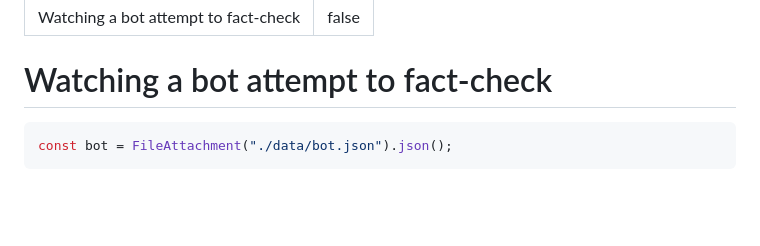
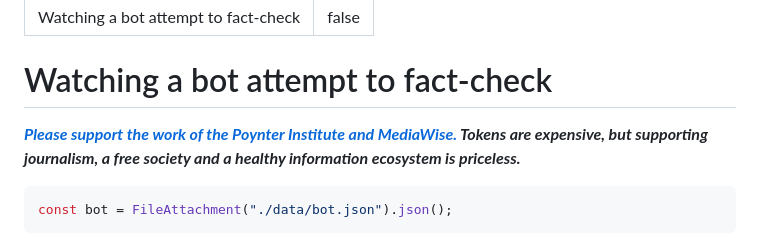
Before and after one commit to AlexMahadevan/cn-bot, a Markdown page: dashboard/src/index.md, the part around the change. Drawn GitHub-style; blank space fills up the shorter version.

Commit message:
Add MediaWise support callout to dashboard intro
Co-Authored-By: Claude Opus 4.7 (1M context) <noreply@anthropic.com>

````diff
--- a/dashboard/src/index.md
+++ b/dashboard/src/index.md
@@ -4,6 +4,8 @@ toc: false
 ---
 
 # Watching a bot attempt to fact-check
+
+***[Please support the work of the Poynter Institute and MediaWise.](https://poynterfoundation.fundjournalism.org/mediawise/) Tokens are expensive, but supporting journalism, a free society and a healthy information ecosystem is priceless.***
 
 ```js
 const bot = FileAttachment("./data/bot.json").json();
````
